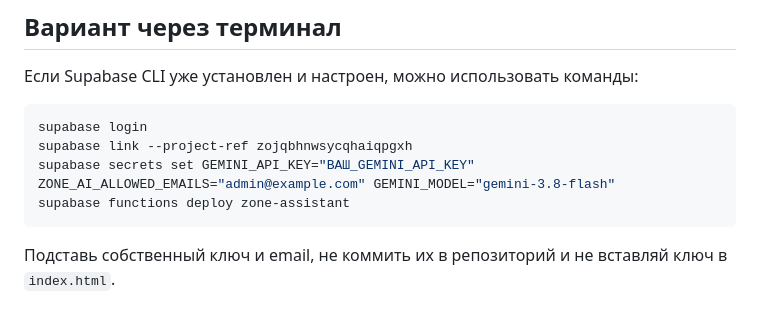
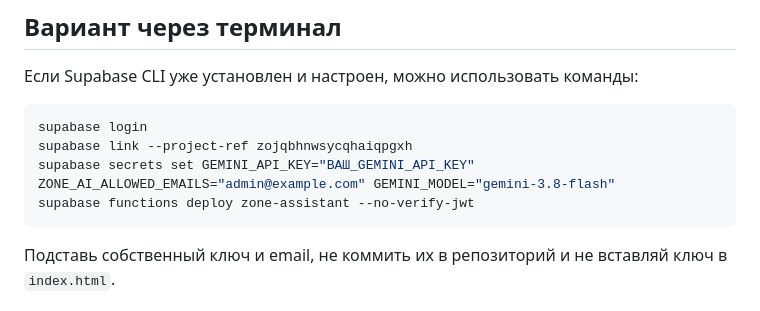
Before and after one commit to freeosintmaper/osint-map, a Markdown page: docs/zone-ai-setup.md, the part around the change. Rendered like a GitHub page.

Commit message:
Document manual auth setting for zone AI deploy

````diff
--- a/docs/zone-ai-setup.md
+++ b/docs/zone-ai-setup.md
@@ -47,7 +47,7 @@ Workflow сам:
 supabase login
 supabase link --project-ref zojqbhnwsycqhaiqpgxh
 supabase secrets set GEMINI_API_KEY="ВАШ_GEMINI_API_KEY" ZONE_AI_ALLOWED_EMAILS="admin@example.com" GEMINI_MODEL="gemini-3.8-flash"
-supabase functions deploy zone-assistant
+supabase functions deploy zone-assistant --no-verify-jwt
 ```
 
 Подставь собственный ключ и email, не коммить их в репозиторий и не вставляй ключ в `index.html`.
````
